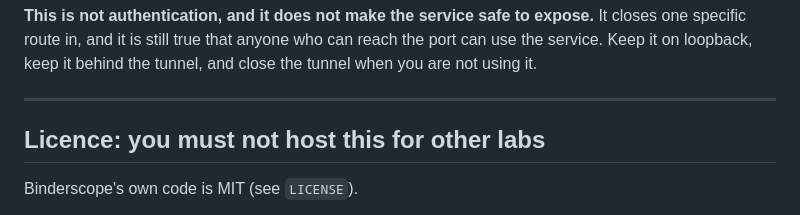
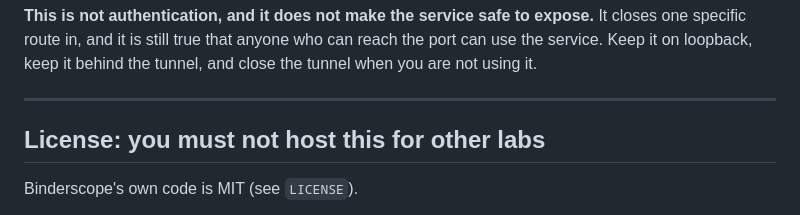
Before and after one commit to nedru004/rfd4scope, a Markdown page: README.md, the part around the change. GitHub-like rendering.

```diff
--- a/README.md
+++ b/README.md
@@ -26,7 +26,7 @@ Binderscope refuses a state-changing request that another site's page made. It c
 
 ---
 
-## Licence: you must not host this for other labs
+## License: you must not host this for other labs
 
 Binderscope's own code is MIT (see `LICENSE`).
 
```
